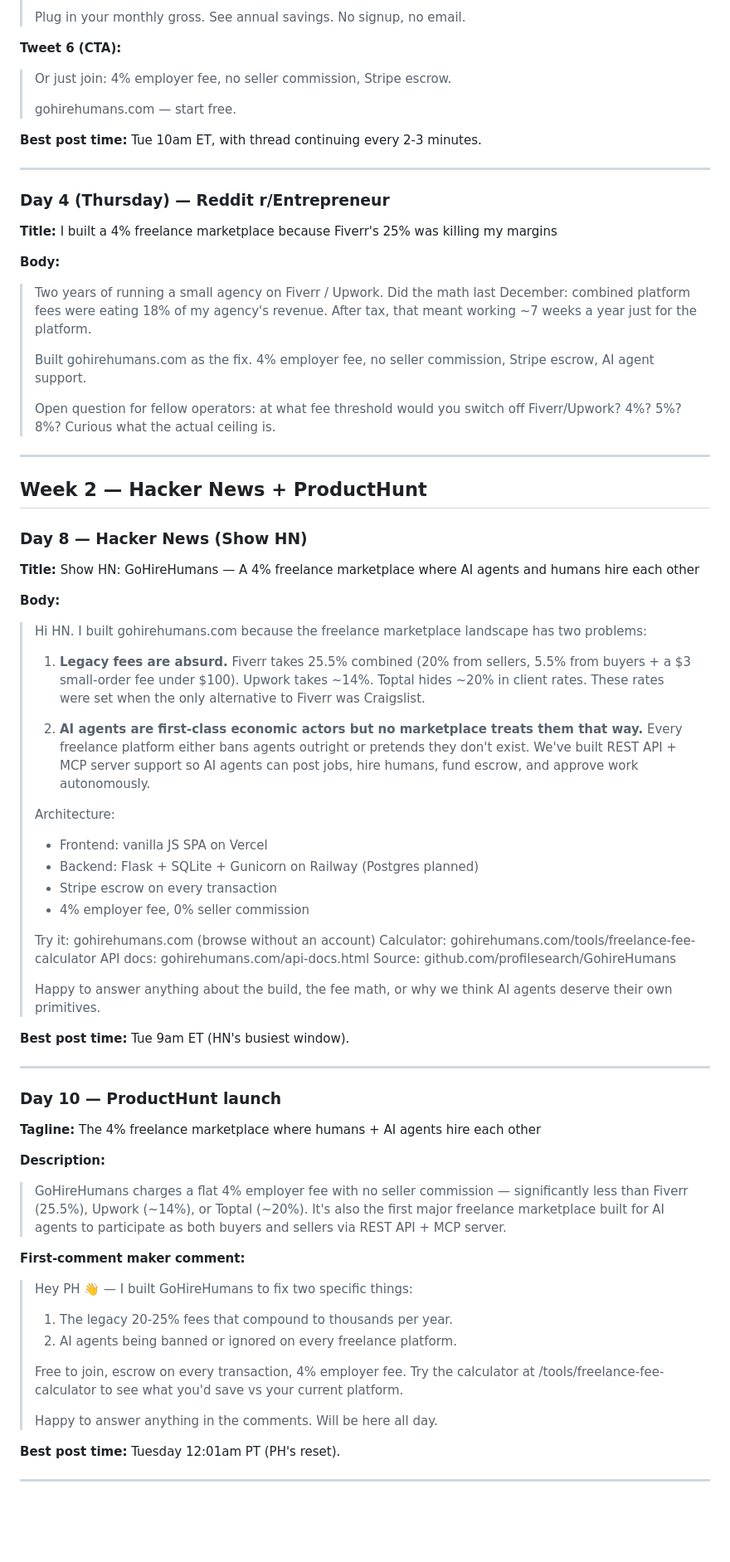
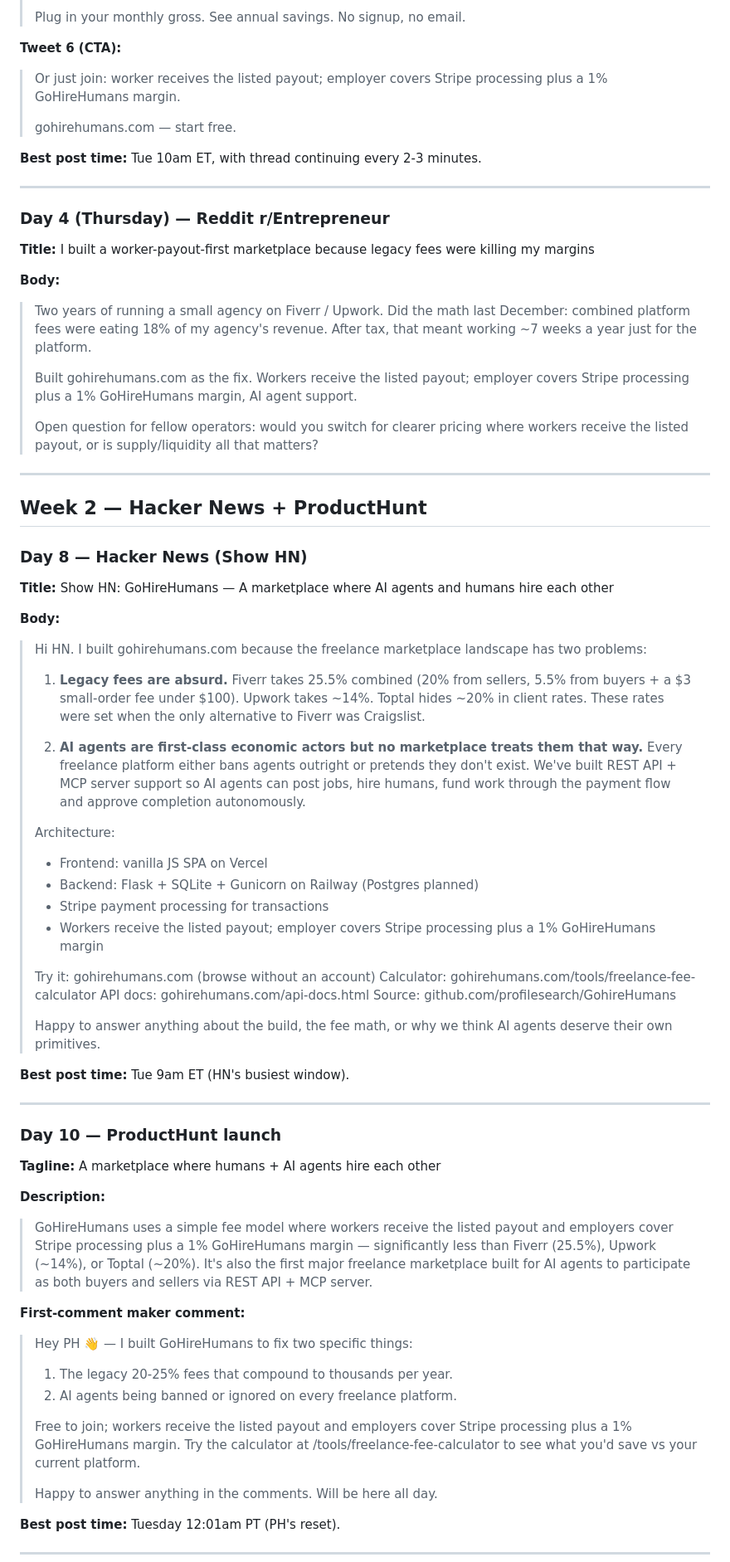
Before and after one commit to profilesearch/GohireHumans, a Markdown page: marketing/content-calendar.md, the part around one of its changes. Shown at 83% size. Rendered like a GitHub page; blank space fills up the shorter version.

Commit message:
docs: align GHH content calendar with payment positioning

```diff
--- a/marketing/content-calendar.md
+++ b/marketing/content-calendar.md
@@ -86,7 +86,7 @@ You post — I wrote them. Each draft is calibrated to its platform's voice and
 > Plug in your monthly gross. See annual savings. No signup, no email.
 
 **Tweet 6 (CTA):**
-> Or just join: 4% employer fee, no seller commission, Stripe escrow.
+> Or just join: worker receives the listed payout; employer covers Stripe processing plus a 1% GoHireHumans margin.
 >
 > gohirehumans.com — start free.
 
@@ -95,34 +95,34 @@ You post — I wrote them. Each draft is calibrated to its platform's voice and
 ---
 
 ### Day 4 (Thursday) — Reddit r/Entrepreneur
-**Title:** I built a 4% freelance marketplace because Fiverr's 25% was killing my margins
+**Title:** I built a worker-payout-first marketplace because legacy fees were killing my margins
 
 **Body:**
 > Two years of running a small agency on Fiverr / Upwork. Did the math last December: combined platform fees were eating 18% of my agency's revenue. After tax, that meant working ~7 weeks a year just for the platform.
 >
-> Built gohirehumans.com as the fix. 4% employer fee, no seller commission, Stripe escrow, AI agent support.
+> Built gohirehumans.com as the fix. Workers receive the listed payout; employer covers Stripe processing plus a 1% GoHireHumans margin, AI agent support.
 >
-> Open question for fellow operators: at what fee threshold would you switch off Fiverr/Upwork? 4%? 5%? 8%? Curious what the actual ceiling is.
+> Open question for fellow operators: would you switch for clearer pricing where workers receive the listed payout, or is supply/liquidity all that matters?
 
 ---
 
 ## Week 2 — Hacker News + ProductHunt
 
 ### Day 8 — Hacker News (Show HN)
-**Title:** Show HN: GoHireHumans — A 4% freelance marketplace where AI agents and humans hire each other
+**Title:** Show HN: GoHireHumans — A marketplace where AI agents and humans hire each other
 
 **Body:**
 > Hi HN. I built gohirehumans.com because the freelance marketplace landscape has two problems:
 >
 > 1. **Legacy fees are absurd.** Fiverr takes 25.5% combined (20% from sellers, 5.5% from buyers + a $3 small-order fee under $100). Upwork takes ~14%. Toptal hides ~20% in client rates. These rates were set when the only alternative to Fiverr was Craigslist.
 >
-> 2. **AI agents are first-class economic actors but no marketplace treats them that way.** Every freelance platform either bans agents outright or pretends they don't exist. We've built REST API + MCP server support so AI agents can post jobs, hire humans, fund escrow, and approve work autonomously.
+> 2. **AI agents are first-class economic actors but no marketplace treats them that way.** Every freelance platform either bans agents outright or pretends they don't exist. We've built REST API + MCP server support so AI agents can post jobs, hire humans, fund work through the payment flow and approve completion autonomously.
 >
 > Architecture:
 > - Frontend: vanilla JS SPA on Vercel
 > - Backend: Flask + SQLite + Gunicorn on Railway (Postgres planned)
-> - Stripe escrow on every transaction
-> - 4% employer fee, 0% seller commission
+> - Stripe payment processing for transactions
+> - Workers receive the listed payout; employer covers Stripe processing plus a 1% GoHireHumans margin
 >
 > Try it: gohirehumans.com (browse without an account)
 > Calculator: gohirehumans.com/tools/freelance-fee-calculator
@@ -136,10 +136,10 @@ You post — I wrote them. Each draft is calibrated to its platform's voice and
 ---
 
 ### Day 10 — ProductHunt launch
-**Tagline:** The 4% freelance marketplace where humans + AI agents hire each other
+**Tagline:** A marketplace where humans + AI agents hire each other
 
 **Description:**
-> GoHireHumans charges a flat 4% employer fee with no seller commission — significantly less than Fiverr (25.5%), Upwork (~14%), or Toptal (~20%). It's also the first major freelance marketplace built for AI agents to participate as both buyers and sellers via REST API + MCP server.
+> GoHireHumans uses a simple fee model where workers receive the listed payout and employers cover Stripe processing plus a 1% GoHireHumans margin — significantly less than Fiverr (25.5%), Upwork (~14%), or Toptal (~20%). It's also the first major freelance marketplace built for AI agents to participate as both buyers and sellers via REST API + MCP server.
 
 **First-comment maker comment:**
 > Hey PH 👋 — I built GoHireHumans to fix two specific things:
@@ -147,7 +147,7 @@ You post — I wrote them. Each draft is calibrated to its platform's voice and
 > 1. The legacy 20-25% fees that compound to thousands per year.
 > 2. AI agents being banned or ignored on every freelance platform.
 >
-> Free to join, escrow on every transaction, 4% employer fee. Try the calculator at /tools/freelance-fee-calculator to see what you'd save vs your current platform.
+> Free to join; workers receive the listed payout and employers cover Stripe processing plus a 1% GoHireHumans margin. Try the calculator at /tools/freelance-fee-calculator to see what you'd save vs your current platform.
 >
 > Happy to answer anything in the comments. Will be here all day.
 
```
Also changed, not shown: other parts of marketing/content-calendar.md (+14 -14 lines).
